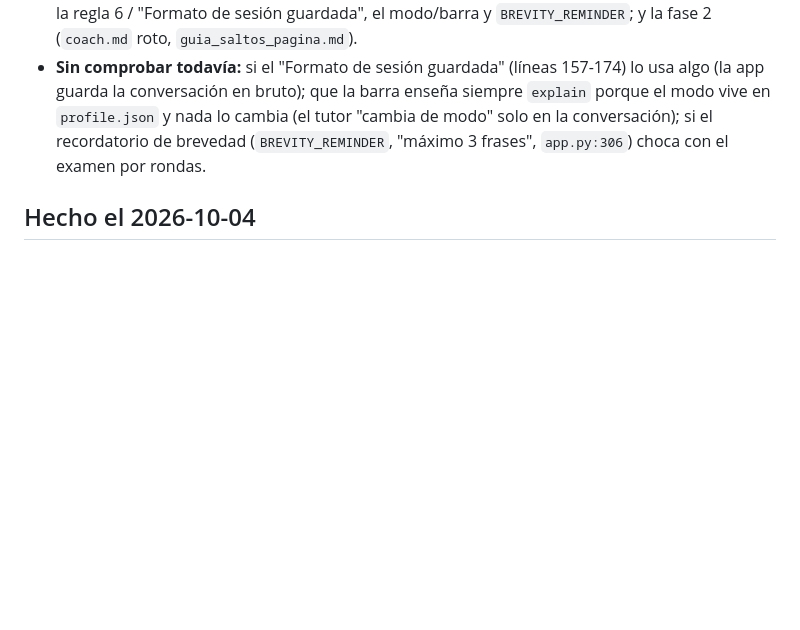
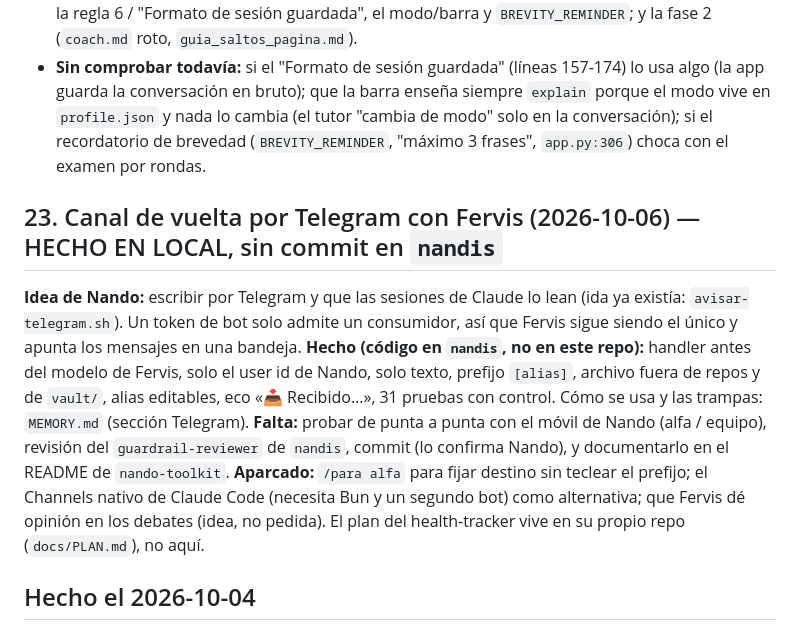
Before and after one commit to fvilpaz/MasterMind, a Markdown page: ROADMAP.md, the part around the change. Rendered like a GitHub page; blank space fills up the shorter version.

Commit message:
docs: canal de vuelta por Telegram con Fervis (ROADMAP 23) y cómo usarlo (MEMORY)
Co-Authored-By: Claude Sonnet 5.5 <noreply@anthropic.com>

```diff
--- a/ROADMAP.md
+++ b/ROADMAP.md
@@ -486,6 +486,18 @@ inventa. Lo que no se pueda comprobar contra el código o contra el material rea
   cambia (el tutor "cambia de modo" solo en la conversación); si el recordatorio de brevedad
   (`BREVITY_REMINDER`, "máximo 3 frases", `app.py:306`) choca con el examen por rondas.
 
+## 23. Canal de vuelta por Telegram con Fervis (2026-10-06) — HECHO EN LOCAL, sin commit en `nandis`
+
+**Idea de Nando:** escribir por Telegram y que las sesiones de Claude lo lean (ida ya existía: `avisar-telegram.sh`).
+Un token de bot solo admite un consumidor, así que Fervis sigue siendo el único y apunta los mensajes en una bandeja.
+**Hecho (código en `nandis`, no en este repo):** handler antes del modelo de Fervis, solo el user id de Nando, solo texto,
+prefijo `[alias]`, archivo fuera de repos y de `vault/`, alias editables, eco «📥 Recibido…», 31 pruebas con control.
+Cómo se usa y las trampas: `MEMORY.md` (sección Telegram). **Falta:** probar de punta a punta con el móvil de Nando
+(alfa / equipo), revisión del `guardrail-reviewer` de `nandis`, commit (lo confirma Nando), y documentarlo en el README de
+`nando-toolkit`. **Aparcado:** `/para alfa` para fijar destino sin teclear el prefijo; el Channels nativo de Claude Code
+(necesita Bun y un segundo bot) como alternativa; que Fervis dé opinión en los debates (idea, no pedida).
+El plan del health-tracker vive en su propio repo (`docs/PLAN.md`), no aquí.
+
 ## Hecho el 2026-10-04
 
 - **Reloj del pomodoro con hora real** (`0fe971d`): guarda la hora de fin y recalcula, en vez de restar 1 por segundo
```
Also changed, not shown: MEMORY.md (+6 -0 lines).
